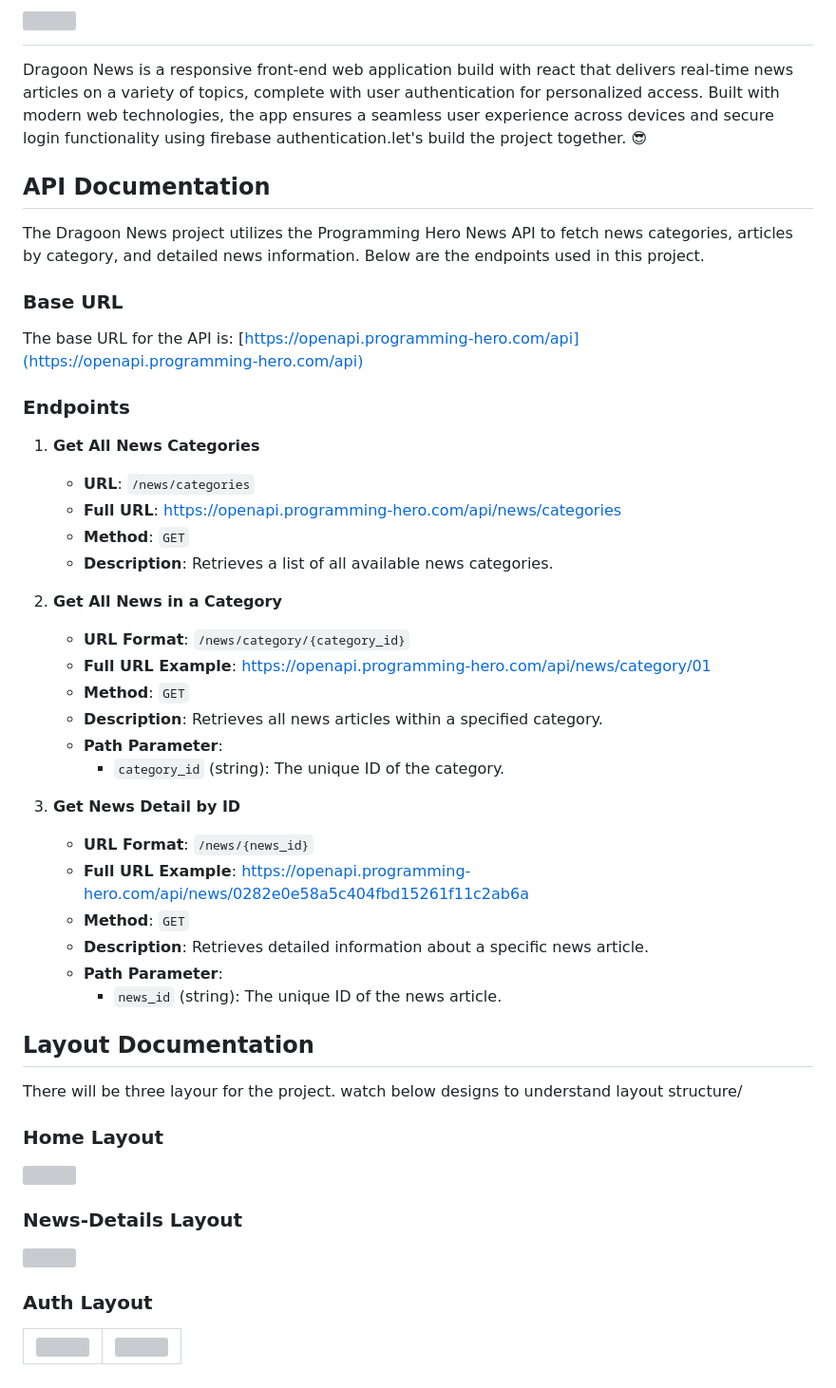
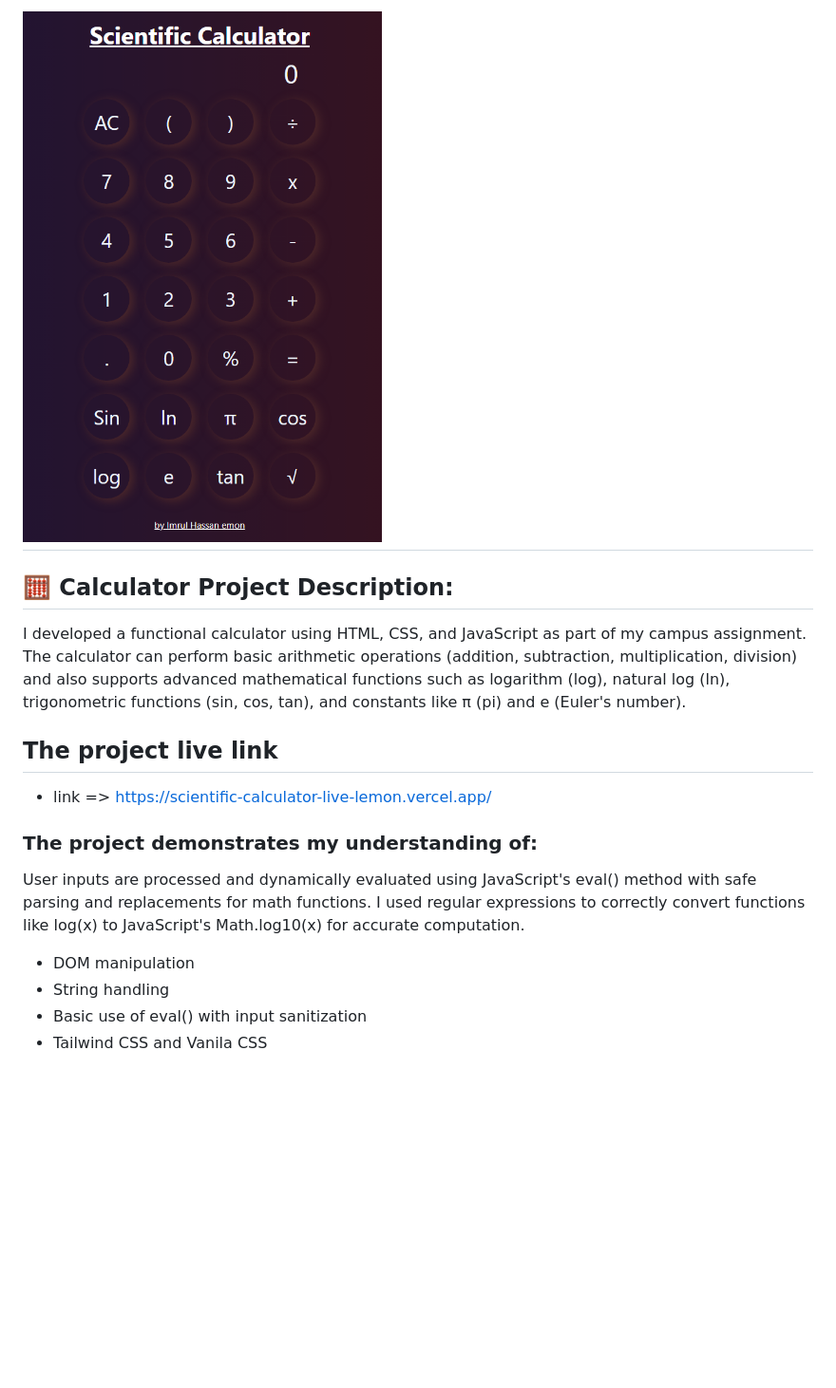
Before and after one commit to imrulhassanemon/scientific-calculator-live, a Markdown page: readme.md, the part around the change printed below. Shown: that part at 95% size. Rendered like a GitHub page; pictures changed too: src/calculator screeshoot.png (added); blank space fills up the shorter version; grey boxes are pictures that could not be loaded.

Commit message:
modified redmi file

```diff
--- a/readme.md
+++ b/readme.md
@@ -2,59 +2,20 @@
 
-Dragoon News is a responsive front-end web application build with react that delivers real-time news articles on a variety of topics, complete with user authentication for personalized access. Built with modern web technologies, the app ensures a seamless user experience across devices and secure login functionality using firebase authentication.let's build the project together. 😎
 
-## API Documentation
+## 🧮 Calculator Project Description:
+I developed a functional calculator using HTML, CSS, and JavaScript as part of my campus assignment. The calculator can perform basic arithmetic operations (addition, subtraction, multiplication, division) and also supports advanced mathematical functions such as logarithm (log), natural log (ln), trigonometric functions (sin, cos, tan), and constants like π (pi) and e (Euler's number).
 
-The Dragoon News project utilizes the Programming Hero News API to fetch news categories, articles by category, and detailed news information. Below are the endpoints used in this project.
 
-### Base URL
+## The project live link
+* link =>  https://scientific-calculator-live-lemon.vercel.app/
 
-The base URL for the API is:
-[https://openapi.programming-hero.com/api](https://openapi.programming-hero.com/api)
 
-### Endpoints
 
-1. **Get All News Categories**
+### The project demonstrates my understanding of:
 
-   - **URL**: `/news/categories`
-   - **Full URL**: https://openapi.programming-hero.com/api/news/categories
-   - **Method**: `GET`
-   - **Description**: Retrieves a list of all available news categories.
+User inputs are processed and dynamically evaluated using JavaScript's eval() method with safe parsing and replacements for math functions. I used regular expressions to correctly convert functions like log(x) to JavaScript's Math.log10(x) for accurate computation.
 
-2. **Get All News in a Category**
 
-   - **URL Format**: `/news/category/{category_id}`
-   - **Full URL Example**: https://openapi.programming-hero.com/api/news/category/01
-   - **Method**: `GET`
-   - **Description**: Retrieves all news articles within a specified category.
-   - **Path Parameter**:
-     - `category_id` (string): The unique ID of the category.
-
-3. **Get News Detail by ID**
-   - **URL Format**: `/news/{news_id}`
-   - **Full URL Example**: https://openapi.programming-hero.com/api/news/0282e0e58a5c404fbd15261f11c2ab6a
-   - **Method**: `GET`
-   - **Description**: Retrieves detailed information about a specific news article.
-   - **Path Parameter**:
-     - `news_id` (string): The unique ID of the news article.
-
-## Layout Documentation
-
-There will be three layour for the project. watch below designs to understand layout structure/
-
-### Home Layout
-
- <img src="design/home-layout.png"/>
-
-### News-Details Layout
-
- <img src="design/news-details-layout.png"/>
-
-### Auth Layout
-
-<table>
- <tr>
-   <td> <img  src="design/auth-layout-login.png"/></td>
-   <td> <img src="design/auth-layout-register.png"/></td>
-
- </tr>
-</table>
+ - DOM manipulation
+ - String handling
+ - Basic use of eval() with input sanitization
+ - Tailwind CSS and Vanila CSS
```
Also changed, not shown: other parts of readme.md (+1 -1 lines).
